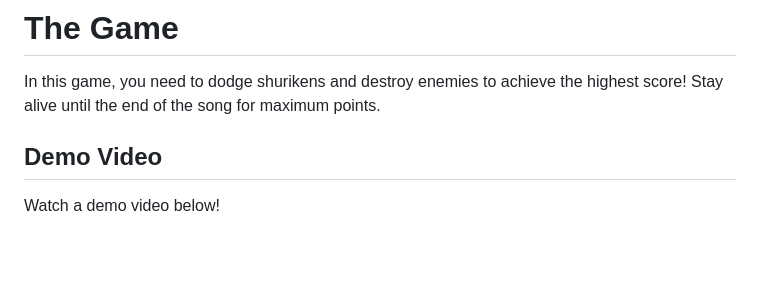
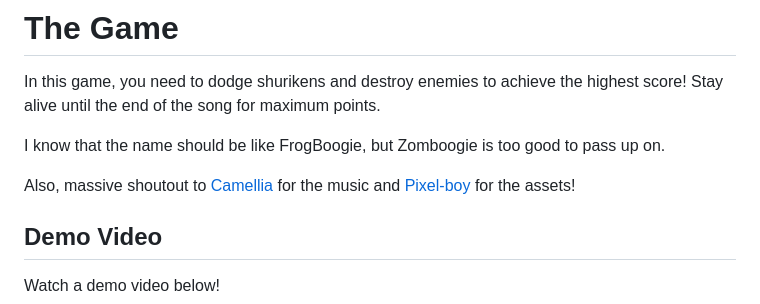
Before and after one commit to jkeus/zomboogie, a Markdown page: README.md, the part around the change. Rendered like a GitHub page; blank space fills up the shorter version.

```diff
--- a/README.md
+++ b/README.md
@@ -1,6 +1,10 @@
 # The Game
 
 In this game, you need to dodge shurikens and destroy enemies to achieve the highest score! Stay alive until the end of the song for maximum points.
+
+I know that the name should be like FrogBoogie, but Zomboogie is too good to pass up on.
+
+Also, massive shoutout to [Camellia](https://www.youtube.com/channel/UCV4ggxLd_Vz-I-ePGSKfFog) for the music and [Pixel-boy](https://x.com/2Pblog1) for the assets!
 
 ## Demo Video
 
```
